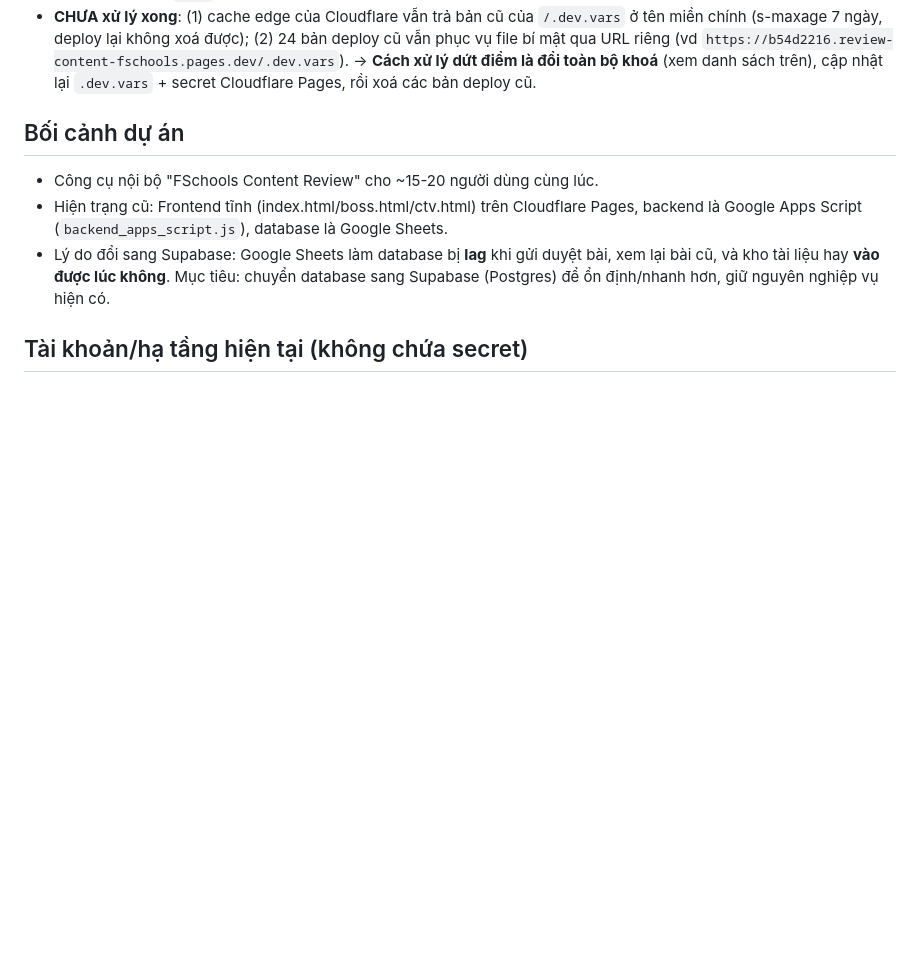
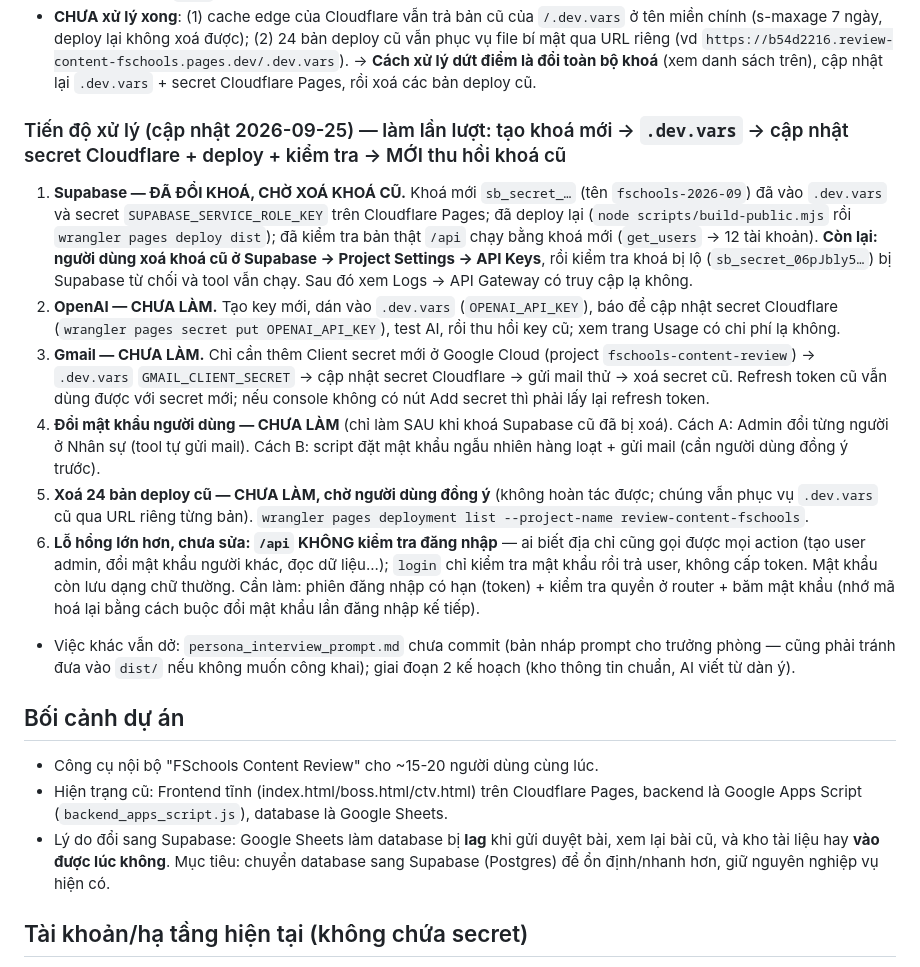
Before and after one commit to FPTSchools/Review-Content-FSchools, a Markdown page: PROGRESS.md, the part around the change. GitHub-like rendering; blank space fills up the shorter version.

Commit message:
Record security-incident progress in PROGRESS.md
Supabase secret key rotated and deployed (old key not yet deleted by
the user); OpenAI, Gmail, user passwords, old deployments, and the
unauthenticated /api hole are listed as pending so a fresh session
can pick up in order.

Co-Authored-By: Claude Sonnet 5 <noreply@anthropic.com>

```diff
--- a/PROGRESS.md
+++ b/PROGRESS.md
@@ -25,6 +25,30 @@
   riêng (vd `https://b54d2216.review-content-fschools.pages.dev/.dev.vars`). → **Cách xử lý dứt điểm là
   đổi toàn bộ khoá** (xem danh sách trên), cập nhật lại `.dev.vars` + secret Cloudflare Pages, rồi xoá
   các bản deploy cũ.
+
+### Tiến độ xử lý (cập nhật 2026-09-25) — làm lần lượt: tạo khoá mới → `.dev.vars` → cập nhật secret Cloudflare + deploy + kiểm tra → MỚI thu hồi khoá cũ
+1. **Supabase — ĐÃ ĐỔI KHOÁ, CHỜ XOÁ KHOÁ CŨ.** Khoá mới `sb_secret_…` (tên `fschools-2026-09`) đã vào `.dev.vars`
+   và secret `SUPABASE_SERVICE_ROLE_KEY` trên Cloudflare Pages; đã deploy lại (`node scripts/build-public.mjs`
+   rồi `wrangler pages deploy dist`); đã kiểm tra bản thật `/api` chạy bằng khoá mới (`get_users` → 12 tài
+   khoản). **Còn lại: người dùng xoá khoá cũ ở Supabase → Project Settings → API Keys**, rồi kiểm tra khoá bị
+   lộ (`sb_secret_06pJbly5…`) bị Supabase từ chối và tool vẫn chạy. Sau đó xem Logs → API Gateway có truy
+   cập lạ không.
+2. **OpenAI — CHƯA LÀM.** Tạo key mới, dán vào `.dev.vars` (`OPENAI_API_KEY`), báo để cập nhật secret Cloudflare
+   (`wrangler pages secret put OPENAI_API_KEY`), test AI, rồi thu hồi key cũ; xem trang Usage có chi phí lạ không.
+3. **Gmail — CHƯA LÀM.** Chỉ cần thêm Client secret mới ở Google Cloud (project `fschools-content-review`) →
+   `.dev.vars` `GMAIL_CLIENT_SECRET` → cập nhật secret Cloudflare → gửi mail thử → xoá secret cũ. Refresh
+   token cũ vẫn dùng được với secret mới; nếu console không có nút Add secret thì phải lấy lại refresh token.
+4. **Đổi mật khẩu người dùng — CHƯA LÀM** (chỉ làm SAU khi khoá Supabase cũ đã bị xoá). Cách A: Admin đổi từng
+   người ở Nhân sự (tool tự gửi mail). Cách B: script đặt mật khẩu ngẫu nhiên hàng loạt + gửi mail (cần người
+   dùng đồng ý trước).
+5. **Xoá 24 bản deploy cũ — CHƯA LÀM, chờ người dùng đồng ý** (không hoàn tác được; chúng vẫn phục vụ
+   `.dev.vars` cũ qua URL riêng từng bản). `wrangler pages deployment list --project-name review-content-fschools`.
+6. **Lỗ hổng lớn hơn, chưa sửa: `/api` KHÔNG kiểm tra đăng nhập** — ai biết địa chỉ cũng gọi được mọi action
+   (tạo user admin, đổi mật khẩu người khác, đọc dữ liệu...); `login` chỉ kiểm tra mật khẩu rồi trả user, không
+   cấp token. Mật khẩu còn lưu dạng chữ thường. Cần làm: phiên đăng nhập có hạn (token) + kiểm tra quyền ở
+   router + băm mật khẩu (nhớ mã hoá lại bằng cách buộc đổi mật khẩu lần đăng nhập kế tiếp).
+- Việc khác vẫn dở: `persona_interview_prompt.md` chưa commit (bản nháp prompt cho trưởng phòng — cũng phải tránh
+  đưa vào `dist/` nếu không muốn công khai); giai đoạn 2 kế hoạch (kho thông tin chuẩn, AI viết từ dàn ý).
 
 ## Bối cảnh dự án
 - Công cụ nội bộ "FSchools Content Review" cho ~15-20 người dùng cùng lúc.
```
